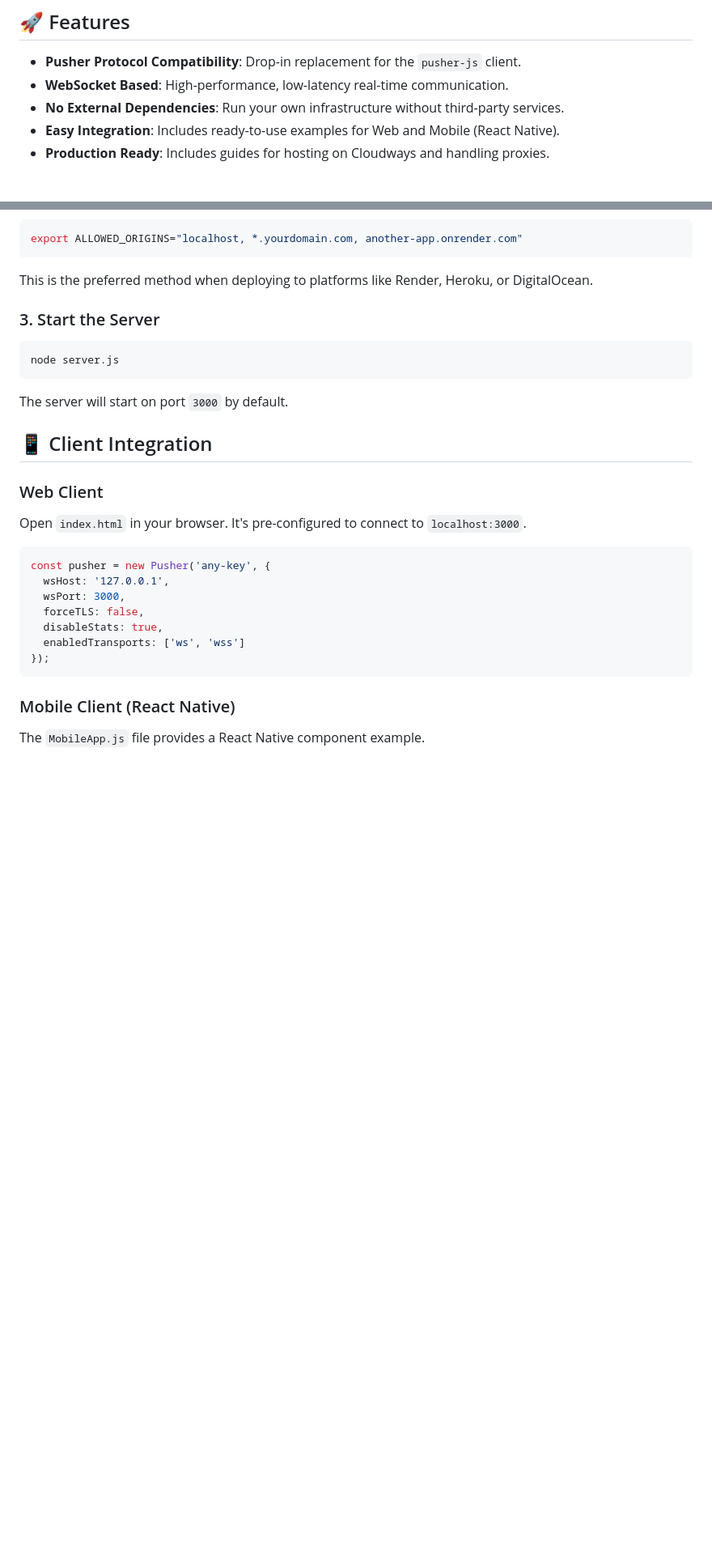
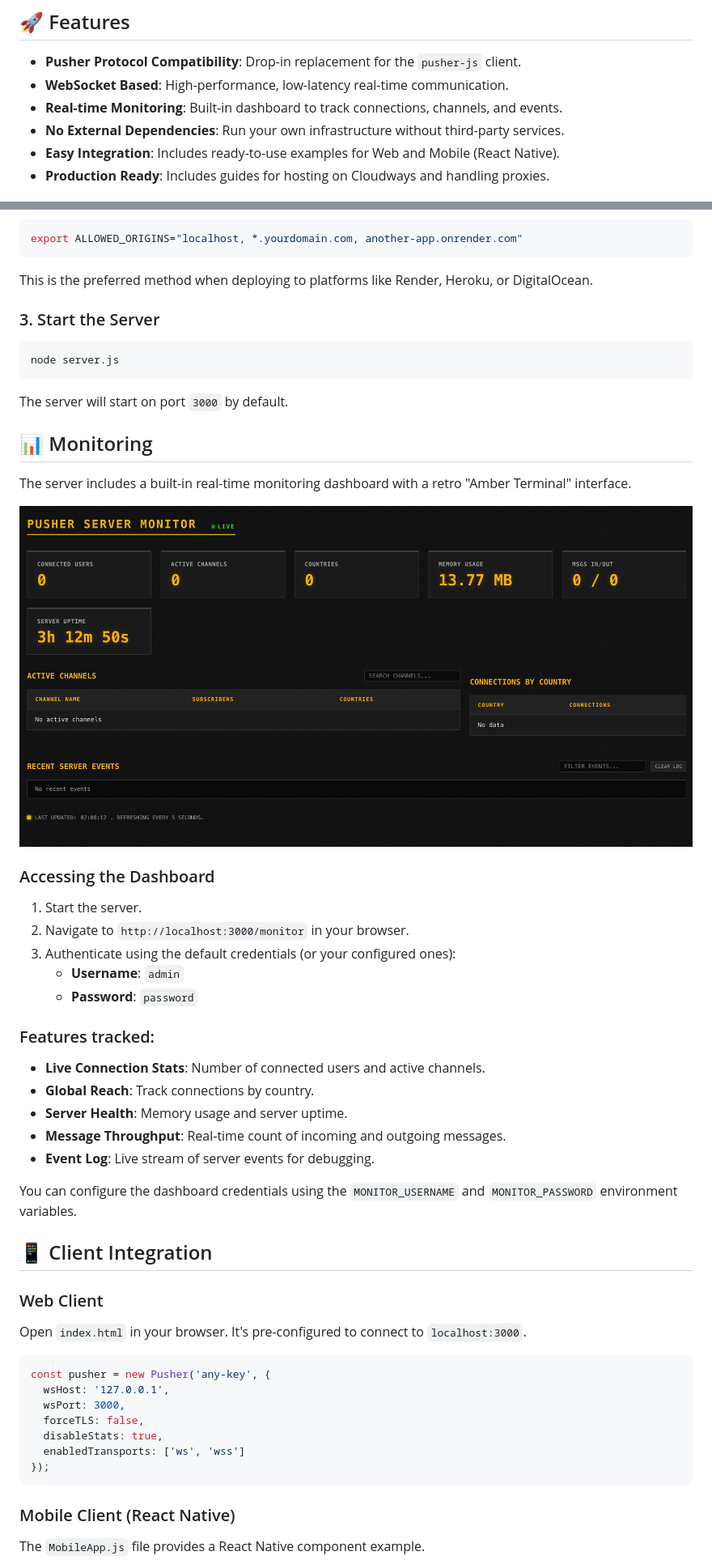
Before and after one commit to iteearmah/mypusher, a Markdown page: README.md, 2 parts joined by grey strips. Shown at 81% size. Rendered like a GitHub page; pictures changed too: monitor-screenshot.png (added); blank space fills up the shorter version.

Commit message:
Add real-time monitoring dashboard details to README and include related assets

````diff
--- a/README.md
+++ b/README.md
@@ -10,6 +10,7 @@ A custom-built, lightweight WebSocket server that implements the Pusher protocol
 
 - **Pusher Protocol Compatibility**: Drop-in replacement for the `pusher-js` client.
 - **WebSocket Based**: High-performance, low-latency real-time communication.
+- **Real-time Monitoring**: Built-in dashboard to track connections, channels, and events.
 - **No External Dependencies**: Run your own infrastructure without third-party services.
 - **Easy Integration**: Includes ready-to-use examples for Web and Mobile (React Native).
 - **Production Ready**: Includes guides for hosting on Cloudways and handling proxies.
@@ -46,6 +47,28 @@ This is the preferred method when deploying to platforms like Render, Heroku, or
 node server.js
 ```
 The server will start on port `3000` by default.
+
+## 📊 Monitoring
+
+The server includes a built-in real-time monitoring dashboard with a retro "Amber Terminal" interface.
+
+![Pusher Server Monitor](monitor-screenshot.png)
+
+### Accessing the Dashboard
+1. Start the server.
+2. Navigate to `http://localhost:3000/monitor` in your browser.
+3. Authenticate using the default credentials (or your configured ones):
+   - **Username**: `admin`
+   - **Password**: `password`
+
+### Features tracked:
+- **Live Connection Stats**: Number of connected users and active channels.
+- **Global Reach**: Track connections by country.
+- **Server Health**: Memory usage and server uptime.
+- **Message Throughput**: Real-time count of incoming and outgoing messages.
+- **Event Log**: Live stream of server events for debugging.
+
+You can configure the dashboard credentials using the `MONITOR_USERNAME` and `MONITOR_PASSWORD` environment variables.
 
 ## 📱 Client Integration
 
````
